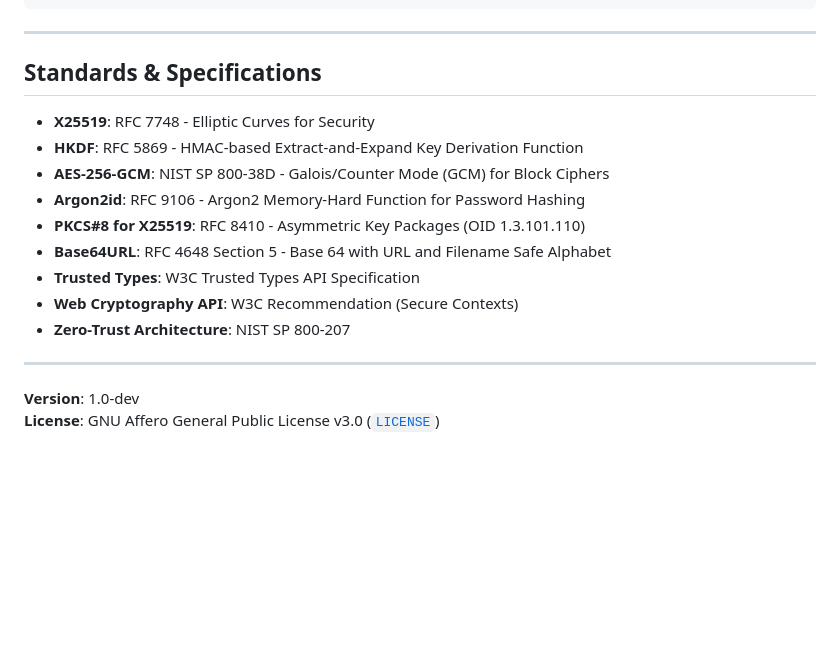
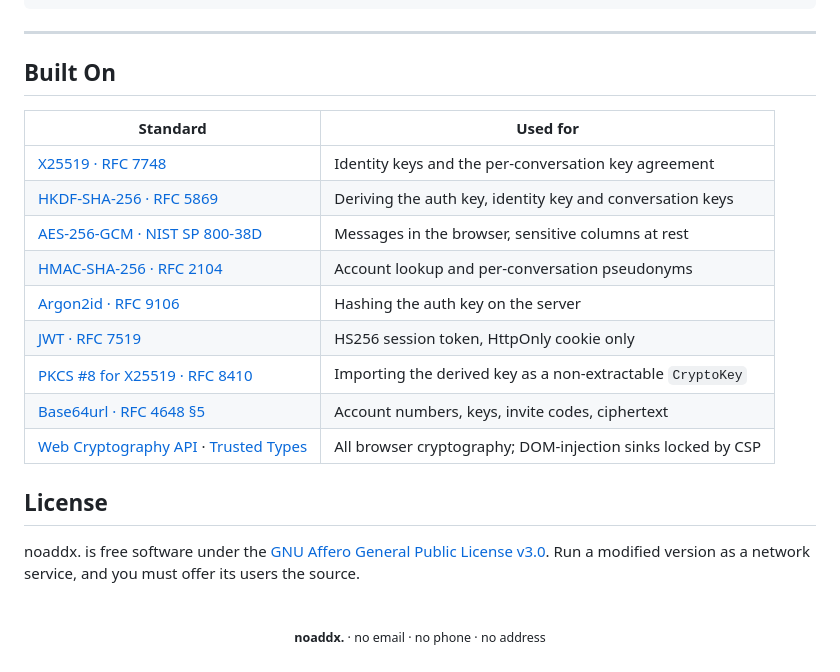
Before and after one commit to n0connect/noaddx, a Markdown page: README.md, the part around the change. Drawn GitHub-style; blank space fills up the shorter version.

Commit message:
docs: README closes with a standards table and a plain license note
The closing list becomes a "Built On" table that links each standard to
its official text and says where noaddx. uses it. The NIST SP 800-207
entry is dropped (it describes an architecture, not a primitive used
here); HMAC-SHA-256 (RFC 2104) and JWT (RFC 7519), both in use, are
added. The version/license footer becomes one sentence on what AGPL-3.0
means in practice and a small centered footer.

```diff
--- a/README.md
+++ b/README.md
@@ -169,19 +169,26 @@ make test-db      # Run database migration tests (requires local PostgreSQL)
 
 ---
 
-## Standards & Specifications
+## Built On
 
-- **X25519**: RFC 7748 - Elliptic Curves for Security
-- **HKDF**: RFC 5869 - HMAC-based Extract-and-Expand Key Derivation Function
-- **AES-256-GCM**: NIST SP 800-38D - Galois/Counter Mode (GCM) for Block Ciphers
-- **Argon2id**: RFC 9106 - Argon2 Memory-Hard Function for Password Hashing
-- **PKCS#8 for X25519**: RFC 8410 - Asymmetric Key Packages (OID 1.3.101.110)
-- **Base64URL**: RFC 4648 Section 5 - Base 64 with URL and Filename Safe Alphabet
-- **Trusted Types**: W3C Trusted Types API Specification
-- **Web Cryptography API**: W3C Recommendation (Secure Contexts)
-- **Zero-Trust Architecture**: NIST SP 800-207
+| Standard | Used for |
+|---|---|
+| [X25519 · RFC 7748](https://www.rfc-editor.org/rfc/rfc7748) | Identity keys and the per-conversation key agreement |
+| [HKDF-SHA-256 · RFC 5869](https://www.rfc-editor.org/rfc/rfc5869) | Deriving the auth key, identity key and conversation keys |
+| [AES-256-GCM · NIST SP 800-38D](https://csrc.nist.gov/pubs/sp/800/38/d/final) | Messages in the browser, sensitive columns at rest |
+| [HMAC-SHA-256 · RFC 2104](https://www.rfc-editor.org/rfc/rfc2104) | Account lookup and per-conversation pseudonyms |
+| [Argon2id · RFC 9106](https://www.rfc-editor.org/rfc/rfc9106) | Hashing the auth key on the server |
+| [JWT · RFC 7519](https://www.rfc-editor.org/rfc/rfc7519) | HS256 session token, HttpOnly cookie only |
+| [PKCS #8 for X25519 · RFC 8410](https://www.rfc-editor.org/rfc/rfc8410) | Importing the derived key as a non-extractable `CryptoKey` |
+| [Base64url · RFC 4648 §5](https://www.rfc-editor.org/rfc/rfc4648#section-5) | Account numbers, keys, invite codes, ciphertext |
+| [Web Cryptography API](https://www.w3.org/TR/WebCryptoAPI/) · [Trusted Types](https://w3c.github.io/trusted-types/dist/spec/) | All browser cryptography; DOM-injection sinks locked by CSP |
 
----
+## License
 
-**Version**: 1.0-dev
-**License**: GNU Affero General Public License v3.0 ([`LICENSE`](LICENSE))
+noaddx. is free software under the [GNU Affero General Public License v3.0](LICENSE). Run a modified version as a network service, and you must offer its users the source.
+
+<br>
+
+<p align="center">
+  <sub><b>noaddx.</b> · no email · no phone · no address</sub>
+</p>
```
